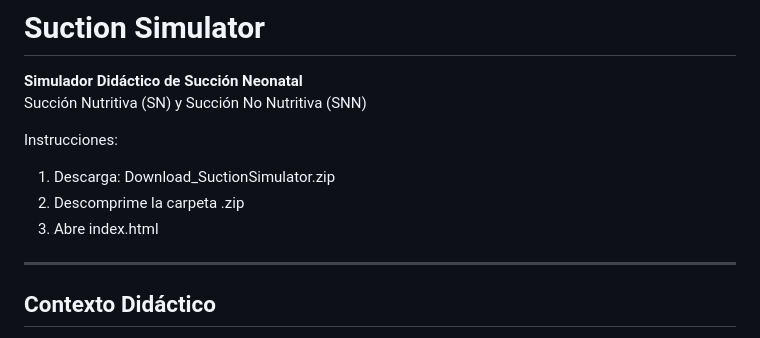
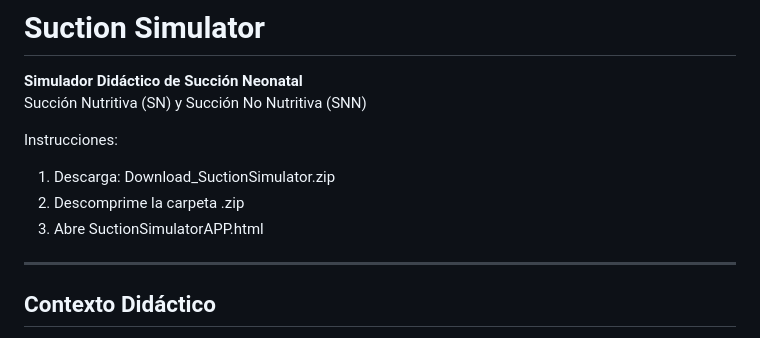
Before and after one commit to CarlosCalvache/SuctionSimulator, a Markdown page: README.md, the part around the change. Rendered like a GitHub page.

```diff
--- a/README.md
+++ b/README.md
@@ -6,7 +6,7 @@ Succión Nutritiva (SN) y Succión No Nutritiva (SNN)
 Instrucciones:
 1. Descarga: Download_SuctionSimulator.zip
 2. Descomprime la carpeta .zip
-3. Abre index.html
+3. Abre SuctionSimulatorAPP.html
 
 ---
 
```
